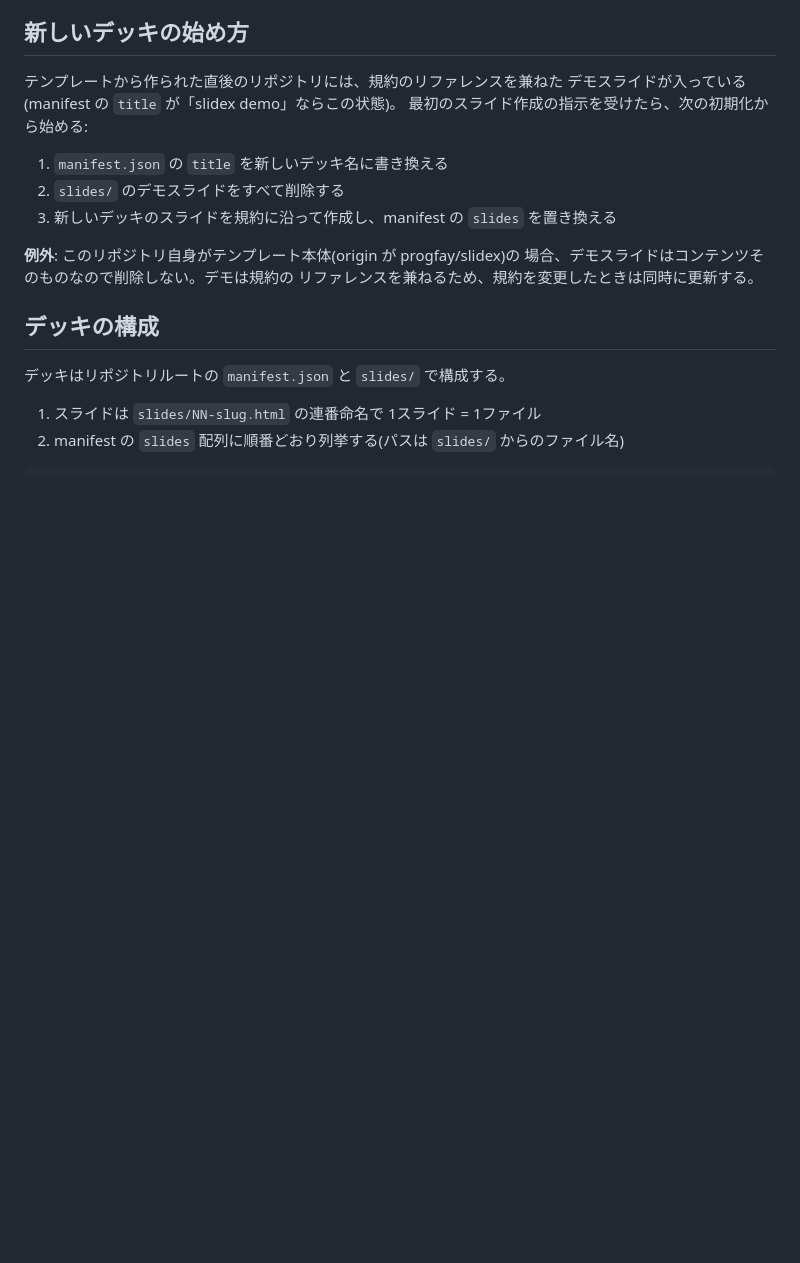
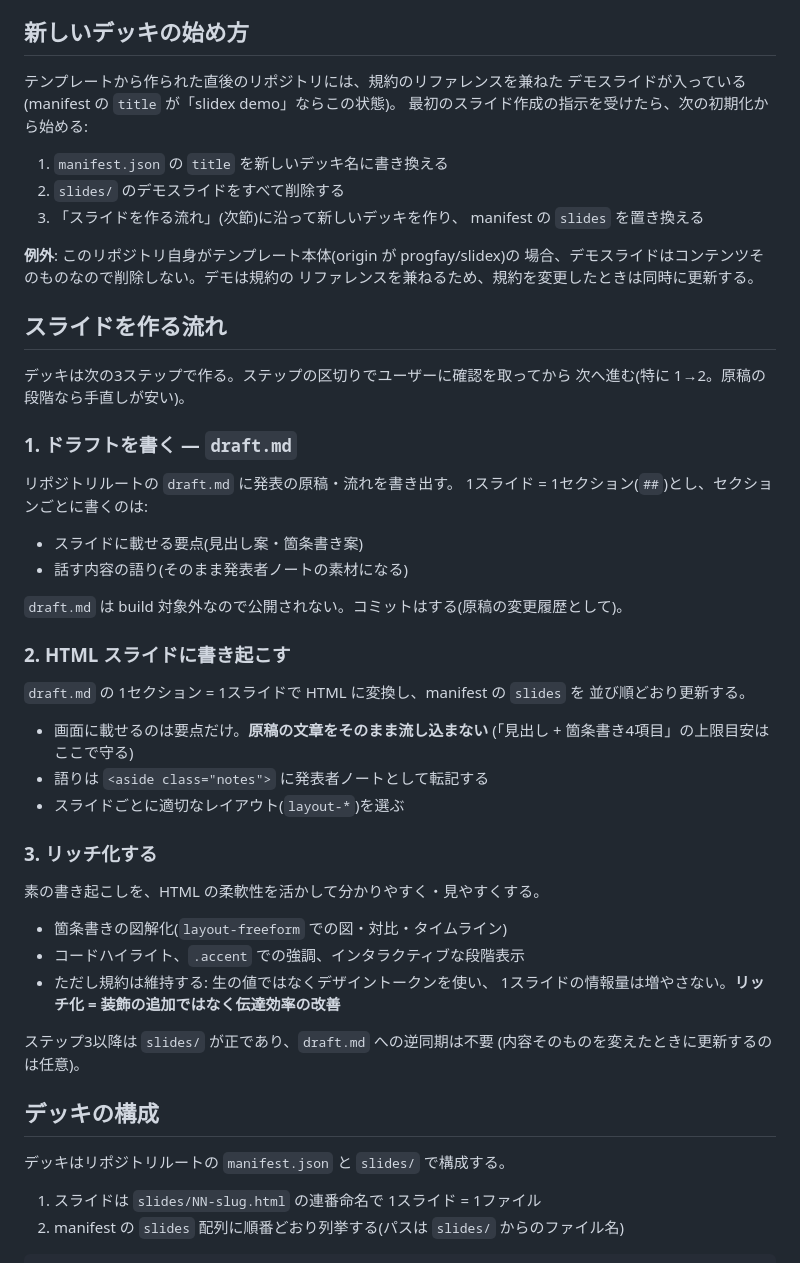
Before and after one commit to progfay/slidex, a Markdown page: CLAUDE.md, the part around the change. GitHub-like rendering; blank space fills up the shorter version.

Commit message:
Define the three-step slide-authoring flow in CLAUDE.md
Draft the talk in draft.md (one section per slide), transcribe
sections into HTML with only key points on screen and the narration
moved to presenter notes, then enrich for clarity while keeping the
design-token and content-density rules. Slides become the source of
truth after enrichment; syncing back to the draft is optional.

Co-Authored-By: Claude Fable 5 <noreply@anthropic.com>
Claude-Session: https://claude.ai/code/session_019Pk4aacA3R42LETpe4iSVB

```diff
--- a/CLAUDE.md
+++ b/CLAUDE.md
@@ -18,11 +18,49 @@ View Transitions(types 付き)を fallback なしで前提にしており、未
 
 1. `manifest.json` の `title` を新しいデッキ名に書き換える
 2. `slides/` のデモスライドをすべて削除する
-3. 新しいデッキのスライドを規約に沿って作成し、manifest の `slides` を置き換える
+3. 「スライドを作る流れ」(次節)に沿って新しいデッキを作り、
+   manifest の `slides` を置き換える
 
 **例外**: このリポジトリ自身がテンプレート本体(origin が progfay/slidex)の
 場合、デモスライドはコンテンツそのものなので削除しない。デモは規約の
 リファレンスを兼ねるため、規約を変更したときは同時に更新する。
+
+## スライドを作る流れ
+
+デッキは次の3ステップで作る。ステップの区切りでユーザーに確認を取ってから
+次へ進む(特に 1→2。原稿の段階なら手直しが安い)。
+
+### 1. ドラフトを書く — `draft.md`
+
+リポジトリルートの `draft.md` に発表の原稿・流れを書き出す。
+1スライド = 1セクション(`##`)とし、セクションごとに書くのは:
+
+- スライドに載せる要点(見出し案・箇条書き案)
+- 話す内容の語り(そのまま発表者ノートの素材になる)
+
+`draft.md` は build 対象外なので公開されない。コミットはする(原稿の変更履歴として)。
+
+### 2. HTML スライドに書き起こす
+
+`draft.md` の 1セクション = 1スライドで HTML に変換し、manifest の `slides` を
+並び順どおり更新する。
+
+- 画面に載せるのは要点だけ。**原稿の文章をそのまま流し込まない**
+  (「見出し + 箇条書き4項目」の上限目安はここで守る)
+- 語りは `<aside class="notes">` に発表者ノートとして転記する
+- スライドごとに適切なレイアウト(`layout-*`)を選ぶ
+
+### 3. リッチ化する
+
+素の書き起こしを、HTML の柔軟性を活かして分かりやすく・見やすくする。
+
+- 箇条書きの図解化(`layout-freeform` での図・対比・タイムライン)
+- コードハイライト、`.accent` での強調、インタラクティブな段階表示
+- ただし規約は維持する: 生の値ではなくデザイントークンを使い、
+  1スライドの情報量は増やさない。**リッチ化 = 装飾の追加ではなく伝達効率の改善**
+
+ステップ3以降は `slides/` が正であり、`draft.md` への逆同期は不要
+(内容そのものを変えたときに更新するのは任意)。
 
 ## デッキの構成
 
```
